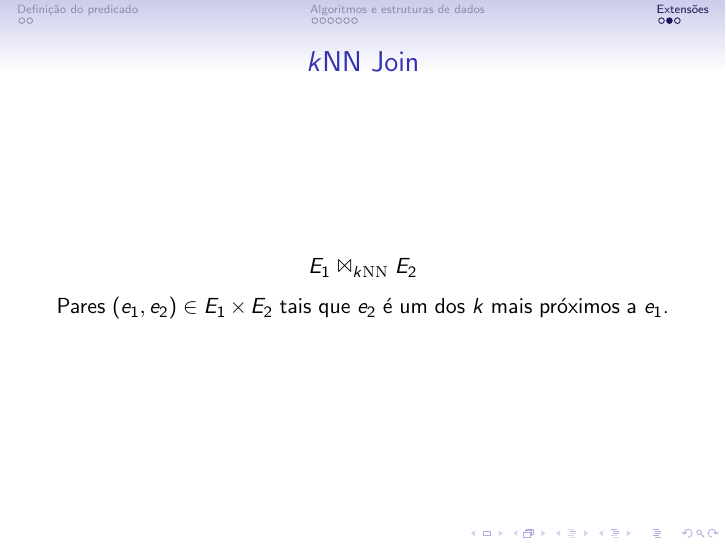
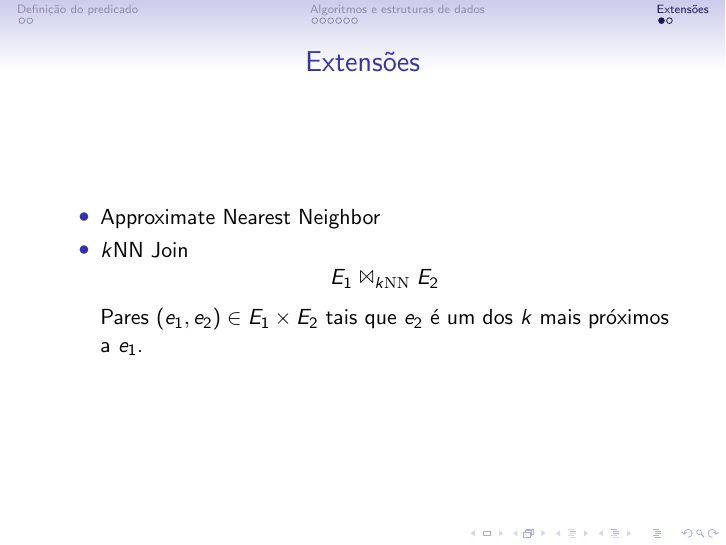
Before and after one commit to royertiago/INE5432, LaTeX slides (main.tex): page 14 of 15. Compiled offline with pdfLaTeX.

Commit message:
Adicionado Approximate Nearest Neighbor.

```diff
--- a/main.tex
+++ b/main.tex
@@ -142,19 +142,17 @@
 \section{Extensões}
 
 \begin{frame}
-    \centering
-    \Huge{Extensões}
-\end{frame}
-
-\begin{frame}
-    \frametitle{$k$NN Join}
-
-    \begin{equation*}
-        E_1 \Join_{k\mathrm{NN}} E_2
-    \end{equation*}
-
-    Pares $(e_1, e_2) \in E_1 \times E_2$ tais que
-    $e_2$ é um dos $k$ mais próximos a $e_1$.
+    \frametitle{Extensões}
+    \begin{itemize}
+        \item Approximate Nearest Neighbor
+        \pause
+        \item $k$NN Join
+            \begin{equation*}
+                E_1 \Join_{k\mathrm{NN}} E_2
+            \end{equation*}
+            Pares $(e_1, e_2) \in E_1 \times E_2$ tais que
+            $e_2$ é um dos $k$ mais próximos a $e_1$.
+    \end{itemize}
 \end{frame}
 
 \begin{frame}
```
